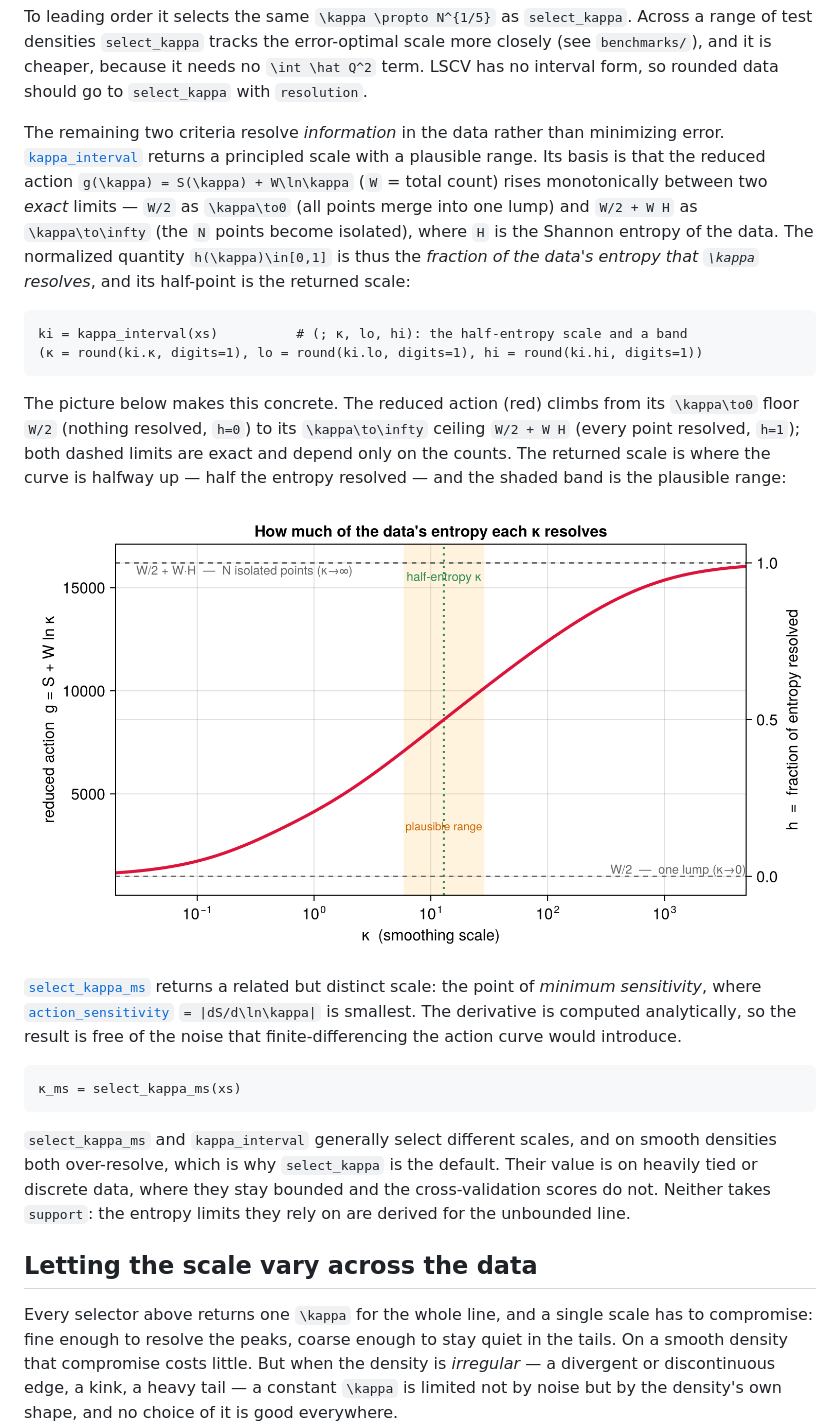
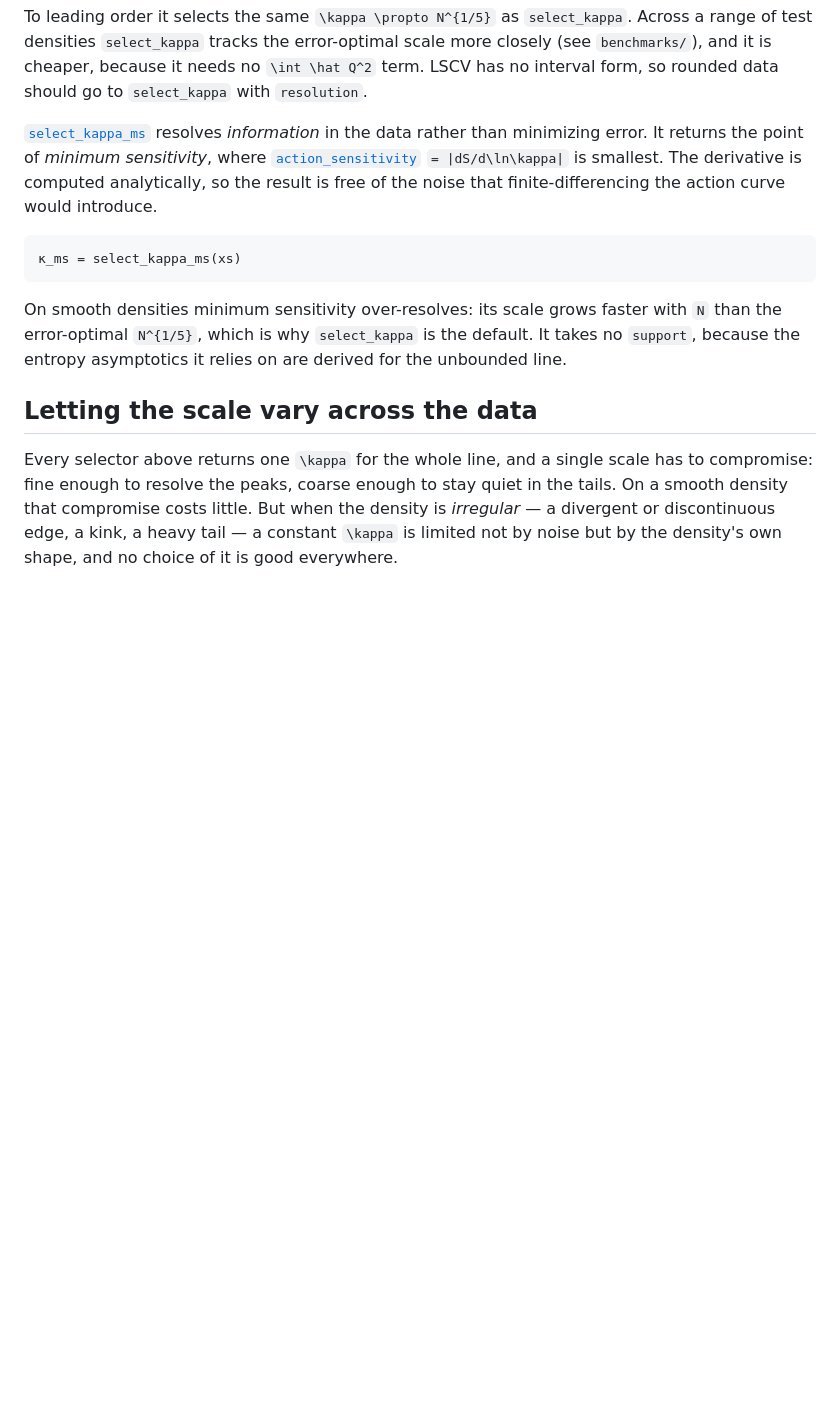
Before and after one commit to timholy/PenalizedDensity.jl, a Markdown page: docs/src/tutorial.md, the part around one of its changes. Rendered like a GitHub page; pictures changed too: docs/src/assets/action_entropy.png (deleted); blank space fills up the shorter version.

````diff
--- a/docs/src/tutorial.md
+++ b/docs/src/tutorial.md
@@ -122,41 +114,18 @@ range of test densities `select_kappa` tracks the error-optimal scale more close
 `benchmarks/`), and it is cheaper, because it needs no ``\int \hat Q^2`` term. LSCV has no
 interval form, so rounded data should go to `select_kappa` with `resolution`.
 
-The remaining two criteria resolve *information* in the data rather than minimizing error.
-[`kappa_interval`](@ref) returns a principled scale with a plausible range. Its basis is that
-the reduced action ``g(\kappa) = S(\kappa) + W\ln\kappa`` (``W`` = total count) rises
-monotonically between two *exact* limits — ``W/2`` as ``\kappa\to0`` (all points merge into
-one lump) and ``W/2 + W H`` as ``\kappa\to\infty`` (the ``N`` points become isolated), where
-``H`` is the Shannon entropy of the data. The normalized quantity ``h(\kappa)\in[0,1]`` is thus
-the *fraction of the data's entropy that ``\kappa`` resolves*, and its half-point is the
-returned scale:
-
-```@example tutorial
-ki = kappa_interval(xs)          # (; κ, lo, hi): the half-entropy scale and a band
-(κ = round(ki.κ, digits=1), lo = round(ki.lo, digits=1), hi = round(ki.hi, digits=1))
-```
-
-The picture below makes this concrete. The reduced action (red) climbs from its
-``\kappa\to0`` floor ``W/2`` (nothing resolved, ``h=0``) to its ``\kappa\to\infty`` ceiling
-``W/2 + W H`` (every point resolved, ``h=1``); both dashed limits are exact and depend only
-on the counts. The returned scale is where the curve is halfway up — half the entropy
-resolved — and the shaded band is the plausible range:
-
-![Reduced action rising between its two entropy limits](assets/action_entropy.png)
-
-[`select_kappa_ms`](@ref) returns a related but distinct scale: the point of *minimum
-sensitivity*, where [`action_sensitivity`](@ref) ``= |dS/d\ln\kappa|`` is smallest. The
-derivative is computed analytically, so the result is free of the noise that
-finite-differencing the action curve would introduce.
+[`select_kappa_ms`](@ref) resolves *information* in the data rather than minimizing error. It
+returns the point of *minimum sensitivity*, where [`action_sensitivity`](@ref)
+``= |dS/d\ln\kappa|`` is smallest. The derivative is computed analytically, so the result is
+free of the noise that finite-differencing the action curve would introduce.
 
 ```@example tutorial
 κ_ms = select_kappa_ms(xs)
 ```
 
-`select_kappa_ms` and `kappa_interval` generally select different scales, and on smooth
-densities both over-resolve, which is why `select_kappa` is the default. Their value is on
-heavily tied or discrete data, where they stay bounded and the cross-validation scores do not.
-Neither takes `support`: the entropy limits they rely on are derived for the unbounded line.
+On smooth densities minimum sensitivity over-resolves: its scale grows faster with ``N`` than
+the error-optimal ``N^{1/5}``, which is why `select_kappa` is the default. It takes no `support`,
+because the entropy asymptotics it relies on are derived for the unbounded line.
 
 ## Letting the scale vary across the data
 
````
Also changed, not shown: other parts of docs/src/tutorial.md (+6 -14 lines), benchmarks/README.md (+6 -8 lines), docs/src/assets/mixture_example.png, 4 other files.
